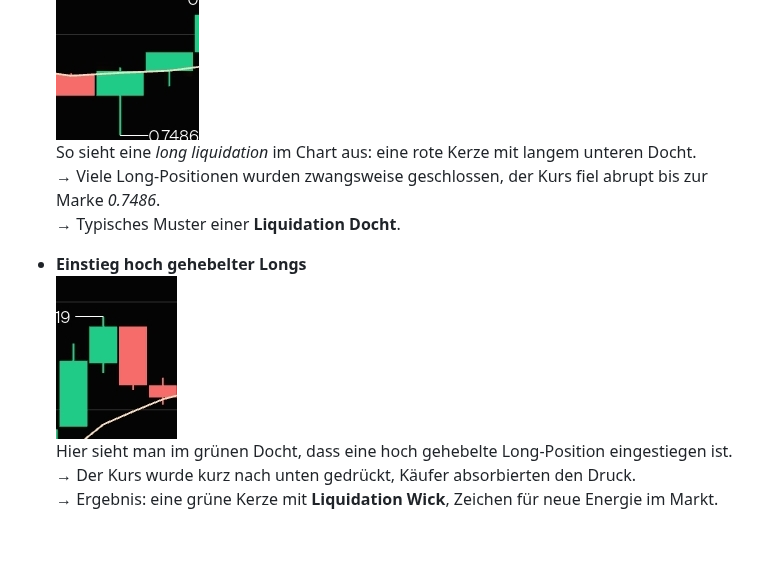
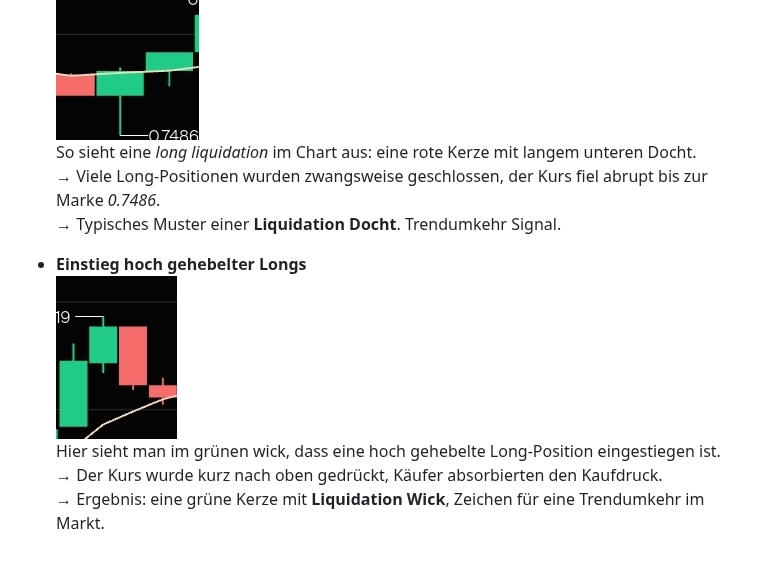
Before and after one commit to codexboru/bond, a Markdown page: README.md, the part around the change. Rendered like a GitHub page.

Commit message:
Update README.md
1

```diff
--- a/README.md
+++ b/README.md
@@ -247,10 +247,10 @@ Die Datei **Chart.html** dokumentiert typische Muster im Candlestick‑Chart:
   ![Long Liquidation](bilder/Long_Liquidation.PNG)
   So sieht eine *long liquidation* im Chart aus: eine rote Kerze mit langem unteren Docht.
   → Viele Long‑Positionen wurden zwangsweise geschlossen, der Kurs fiel abrupt bis zur Marke *0.7486*.
-  → Typisches Muster einer **Liquidation Docht**.
+  → Typisches Muster einer **Liquidation Docht**. Trendumkehr Signal.
 
 - **Einstieg hoch gehebelter Longs**
   ![Long Entry](bilder/Long_entry.PNG)
-  Hier sieht man im grünen Docht, dass eine hoch gehebelte Long‑Position eingestiegen ist.
-  → Der Kurs wurde kurz nach unten gedrückt, Käufer absorbierten den Druck.
-  → Ergebnis: eine grüne Kerze mit **Liquidation Wick**, Zeichen für neue Energie im Markt.
+  Hier sieht man im grünen wick, dass eine hoch gehebelte Long‑Position eingestiegen ist.
+  → Der Kurs wurde kurz nach oben gedrückt, Käufer absorbierten den Kaufdruck.
+  → Ergebnis: eine grüne Kerze mit **Liquidation Wick**, Zeichen für eine Trendumkehr im Markt.
```
